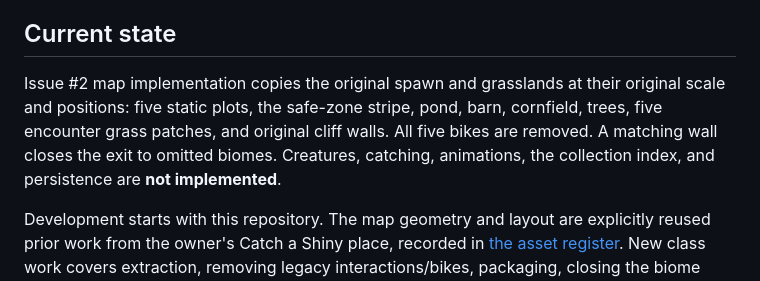
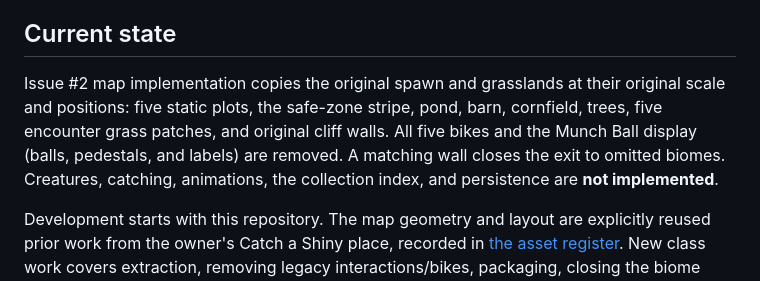
Before and after one commit to dmikkelsen04/grasslands-class-project, a Markdown page: README.md, the part around the change. Rendered like a GitHub page.

Commit message:
Remove Munch Ball display from class map

```diff
--- a/README.md
+++ b/README.md
@@ -4,7 +4,7 @@ A new Roblox software engineering class project: one small, playable grasslands
 
 ## Current state
 
-Issue #2 map implementation copies the original spawn and grasslands at their original scale and positions: five static plots, the safe-zone stripe, pond, barn, cornfield, trees, five encounter grass patches, and original cliff walls. All five bikes are removed. A matching wall closes the exit to omitted biomes. Creatures, catching, animations, the collection index, and persistence are **not implemented**.
+Issue #2 map implementation copies the original spawn and grasslands at their original scale and positions: five static plots, the safe-zone stripe, pond, barn, cornfield, trees, five encounter grass patches, and original cliff walls. All five bikes and the Munch Ball display (balls, pedestals, and labels) are removed. A matching wall closes the exit to omitted biomes. Creatures, catching, animations, the collection index, and persistence are **not implemented**.
 
 Development starts with this repository. The map geometry and layout are explicitly reused prior work from the owner's Catch a Shiny place, recorded in [the asset register](docs/assets.md). New class work covers extraction, removing legacy interactions/bikes, packaging, closing the biome exit, validation, and future gameplay. Reusing a map does not count as creating it during this project.
 
```
Also changed, not shown: docs/assets.md (+1 -1 lines), docs/map-review.md (+2 -2 lines), docs/evidence/map-overview.jpg, 4 other files.
